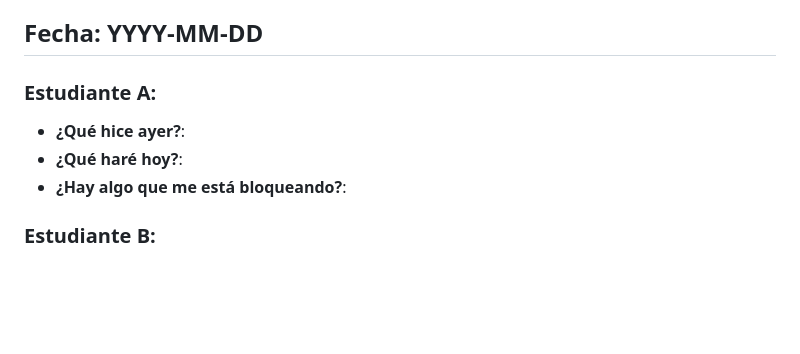
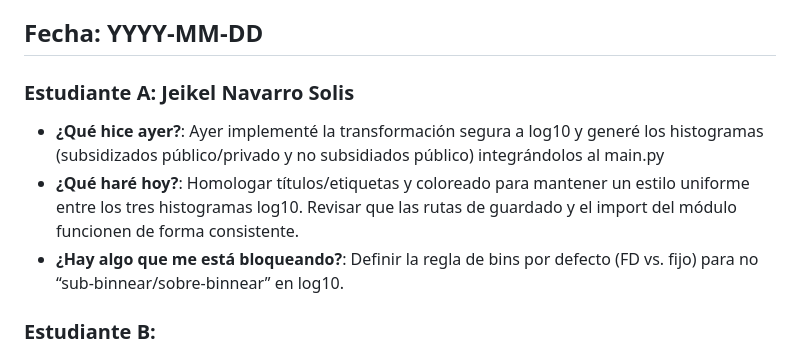
Before and after one commit to CA0307-II-2025/grupo-3, a Markdown page: scrum/sprints/sprint_3.md, the part around the change. Drawn GitHub-style; blank space fills up the shorter version.

Commit message:
feat: se agrega actualización del sprint

```diff
--- a/scrum/sprints/sprint_3.md
+++ b/scrum/sprints/sprint_3.md
@@ -47,10 +47,10 @@ El formato para cada estudiante debe ser
 
 ##  Fecha: YYYY-MM-DD
 
-### Estudiante A:
-- **¿Qué hice ayer?**:
-- **¿Qué haré hoy?**:
-- **¿Hay algo que me está bloqueando?**:
+### Estudiante A: Jeikel Navarro Solis
+- **¿Qué hice ayer?**: Ayer implementé la transformación segura a log10 y generé los histogramas (subsidizados público/privado y no subsidiados público) integrándolos al main.py
+- **¿Qué haré hoy?**: Homologar títulos/etiquetas y coloreado para mantener un estilo uniforme entre los tres histogramas log10. Revisar que las rutas de guardado y el import del módulo funcionen de forma consistente.
+- **¿Hay algo que me está bloqueando?**: Definir la regla de bins por defecto (FD vs. fijo) para no “sub-binnear/sobre-binnear” en log10.
 
 ### Estudiante B:
 - **¿Qué hice ayer?**:
```
